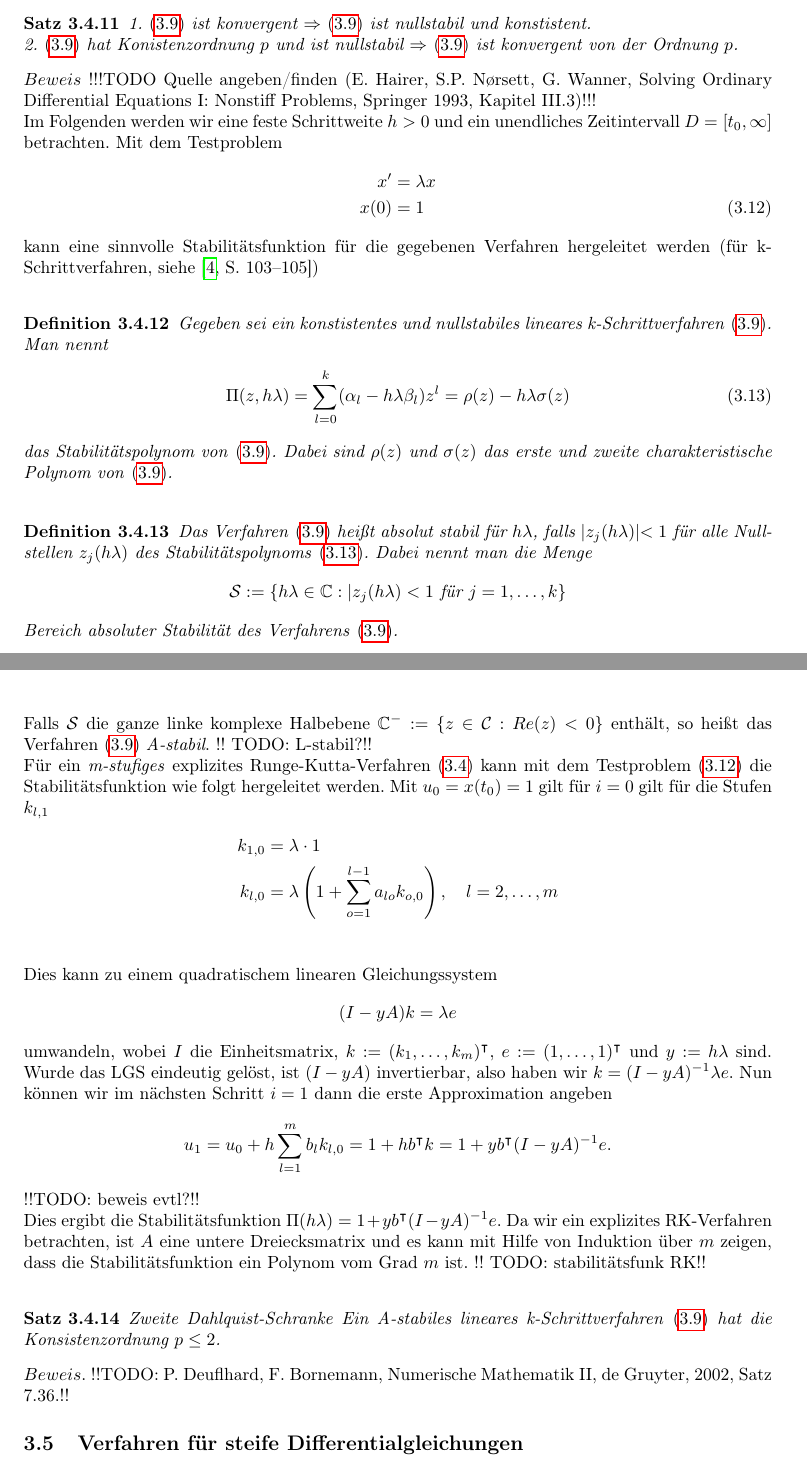
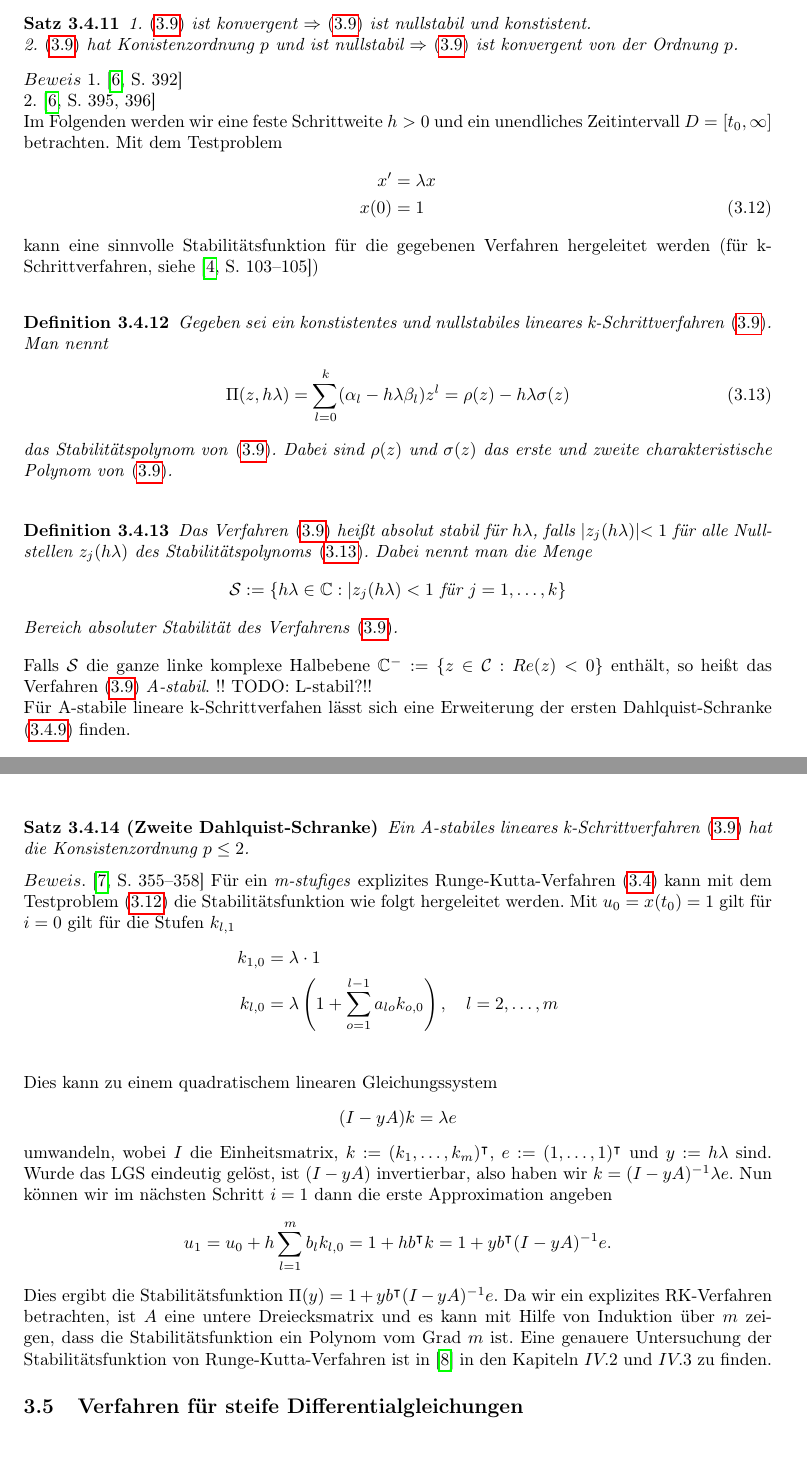
Before and after one commit to AlexandroJedaidi/BachelorLatex, a LaTeX paper (main.tex, which reads sections/numerik.tex): two parts of pages 20 and 21 of 24, joined at a grey line, cut so that both start at the same text. Compiled offline with pdfLaTeX.

Commit message:
fixed some TODO´s

```diff
--- a/sections/numerik.tex
+++ b/sections/numerik.tex
@@ -677,8 +677,8 @@ Mit dieser Definition ist es möglich einen Zusammenhang zwischen Konsistenz, Nu
     2. \eqref{k-step-linear} hat Konistenzordnung $p$ und ist nullstabil
         $\Rightarrow$ \eqref{k-step-linear} ist konvergent von der Ordnung $p$.
 \end{satz}
-$Beweis$ !!!TODO Quelle angeben/finden (E. Hairer, S.P. Nørsett, G. Wanner, Solving Ordinary Differential Equations I:
-Nonstiff Problems, Springer 1993, Kapitel III.3)!!!\\
+$Beweis$ 1. \cite[392]{ernsthairergerhardwannerSolvingOrdinaryDifferential}\\
+2. \cite[395,396]{ernsthairergerhardwannerSolvingOrdinaryDifferential}\\
 Im Folgenden werden wir eine feste Schrittweite $h > 0$ und ein unendliches Zeitintervall $D=[t_0, \infty]$
 betrachten. Mit dem Testproblem
 \begin{align}
@@ -707,6 +707,12 @@ kann eine sinnvolle Stabilitätsfunktion für die gegebenen Verfahren hergeleite
 \end{definition}
 Falls $\mathcal{S}$ die ganze linke komplexe Halbebene $\mathbb{C}^{-}:= \{ z \in \mathcal{C}: Re(z) < 0 \} $ enthält,
 so heißt das Verfahren \eqref{k-step-linear} \textit{A-stabil}. !! TODO: L-stabil?!! \\
+Für A-stabile lineare k-Schrittverfahen lässt sich eine Erweiterung der ersten Dahlquist-Schranke \eqref{erste-dahl}
+finden.
+\begin{satz}[Zweite Dahlquist-Schranke]
+    Ein A-stabiles lineares k-Schrittverfahren \eqref{k-step-linear} hat die Konsistenzordnung $p \leq 2$.
+\end{satz}
+$Beweis.$ \cite[355-358]{peterdeuflhardfolkmarbornemannNumerischeMathematikGewohnliche}
 Für ein \textit{m-stufiges} explizites Runge-Kutta-Verfahren \eqref{exp-rk-def} kann mit dem Testproblem
 \eqref{testprob} die Stabilitätsfunktion wie folgt hergeleitet werden. Mit $u_0=x(t_0)=1$ gilt für $i=0$ gilt für die
 Stufen $k_{l,1}$
@@ -724,15 +730,11 @@ $k = (I-yA)^{-1} \lambda e$. Nun können wir im nächsten Schritt $i=1$ dann die
 \[
     u_1 = u_0 + h \sum_{l=1}^{m} b_l k_{l,0} = 1 + h b^{\intercal} k = 1 + yb^{\intercal}( I - yA)^{-1}e.
 \]
-!!TODO: beweis evtl?!!\\
-Dies ergibt die Stabilitätsfunktion $\Pi(h\lambda) = 1 + yb^{\intercal}( I - yA)^{-1}e.$ Da wir ein explizites
+Dies ergibt die Stabilitätsfunktion $\Pi(y) = 1 + yb^{\intercal}( I - yA)^{-1}e.$ Da wir ein explizites
 RK-Verfahren betrachten, ist $A$ eine untere Dreiecksmatrix und es kann mit Hilfe von Induktion über $m$ zeigen, dass
-die Stabilitätsfunktion ein Polynom vom Grad $m$ ist.
-!! TODO: stabilitätsfunk RK!!\\
-\begin{satz}{Zweite Dahlquist-Schranke}
-    Ein A-stabiles lineares k-Schrittverfahren \eqref{k-step-linear} hat die Konsistenzordnung $p \leq 2$.
-\end{satz}
-$Beweis.$ !!TODO: P. Deuflhard, F. Bornemann, Numerische Mathematik II, de Gruyter, 2002, Satz 7.36.!!
+die Stabilitätsfunktion ein Polynom vom Grad $m$ ist. Eine genauere Untersuchung der Stabilitätsfunktion von
+Runge-Kutta-Verfahren ist in \cite{ernsthairergerhardwannerSolvingOrdinaryDifferentiala} in den Kapiteln $\RNum{4}.2$
+und $\RNum{4}.3$ zu finden.
 
 \subsection{Verfahren für steife Differentialgleichungen}
 Durch Betrachtung steifer (\ref{steife-dgl}) Testgleichungen lässt sich leicht bemerken, dass die
```
Also changed, not shown: Bachelorarbeit.bib (+20 -0 lines), sections/problemstellung.tex (+5 -4 lines), sections/numerik.tex (15 more changed lines).
